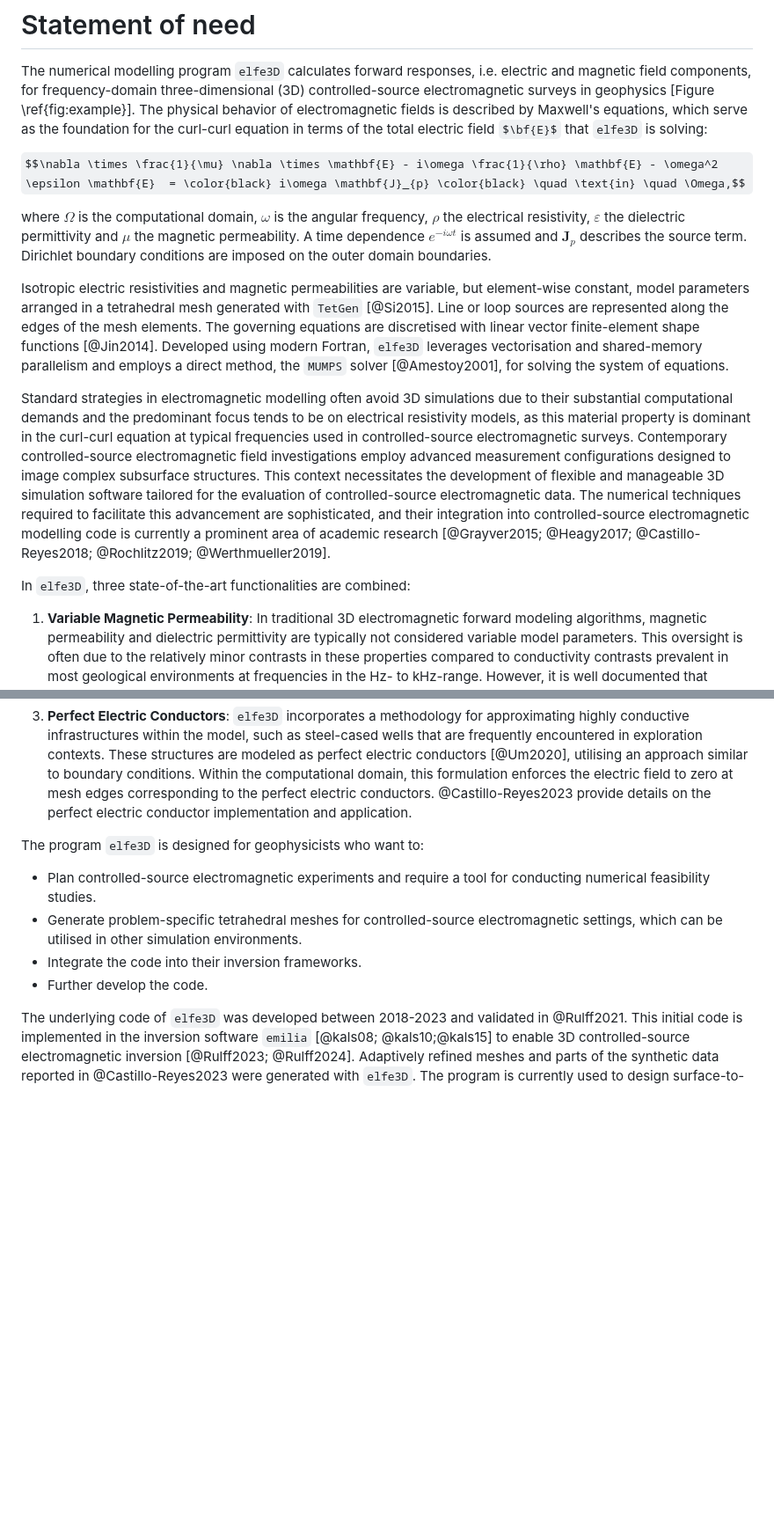
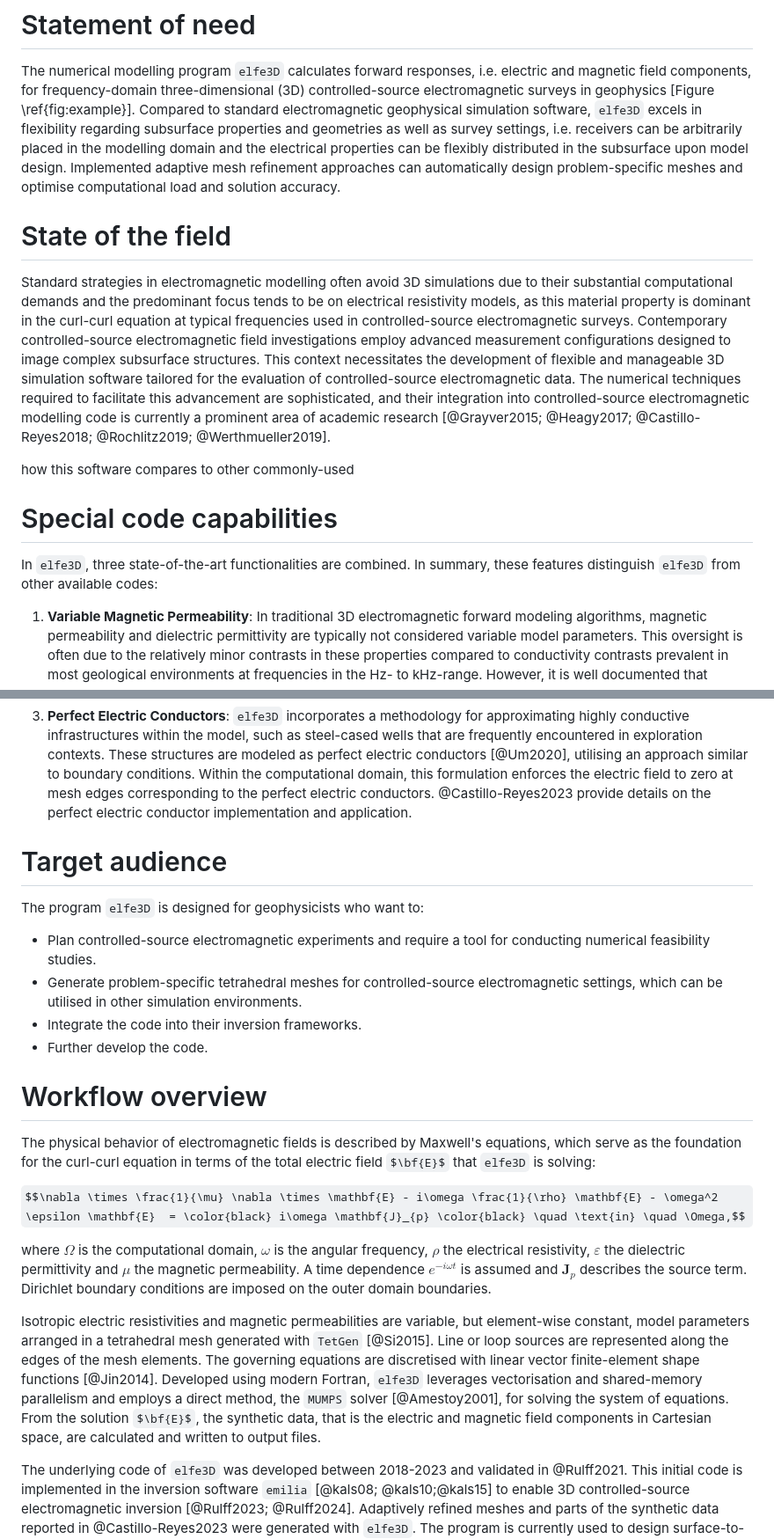
Before and after one commit to emsig/elfe3D, a Markdown page: paper.md, 2 parts joined by grey strips. Shown at 88% size. Drawn GitHub-style; some formulas as TeX source; blank space fills up the shorter version.

```diff
--- a/paper.md
+++ b/paper.md
@@ -29,17 +29,17 @@ The controlled-source electromagnetic method is a geophysical technique that det
 # Statement of need
 
 The numerical modelling program `elfe3D` calculates forward responses, i.e. electric and magnetic field components, for frequency-domain three-dimensional (3D) controlled-source electromagnetic surveys in geophysics [Figure \ref{fig:example}].
-The physical behavior of electromagnetic fields is described by Maxwell's equations, which serve as the foundation for the curl-curl equation in terms of the total electric field $\bf{E}$ that `elfe3D` is solving:
+Compared to standard electromagnetic geophysical simulation software, `elfe3D` excels in flexibility regarding subsurface properties and geometries as well as survey settings, i.e. receivers can be arbitrarily placed in the modelling domain and the electrical properties can be flexibly distributed in the subsurface upon model design. Implemented adaptive mesh refinement approaches can automatically design problem-specific meshes and optimise computational load and solution accuracy.
 
-$$\nabla \times \frac{1}{\mu} \nabla \times \mathbf{E} - i\omega \frac{1}{\rho} \mathbf{E} - \omega^2 \epsilon \mathbf{E}  = \color{black} i\omega \mathbf{J}_{p} \color{black} \quad \text{in} \quad \Omega,$$
-
-where $\Omega$ is the computational domain, $\omega$ is the angular frequency, $\rho$ the electrical resistivity, $\varepsilon$ the dielectric permittivity and $\mu$ the magnetic permeability. A time dependence $e^{-i\omega t}$ is assumed and $\textbf{J}_{p}$ describes the source term.  Dirichlet boundary conditions are imposed on the outer domain boundaries.
-
-Isotropic electric resistivities and magnetic permeabilities are variable, but element-wise constant, model parameters arranged in a tetrahedral mesh generated with `TetGen` [@Si2015]. Line or loop sources are represented along the edges of the mesh elements. The governing equations are discretised with linear vector finite-element shape functions [@Jin2014]. Developed using modern Fortran, `elfe3D` leverages vectorisation and shared-memory parallelism and employs a direct method, the `MUMPS` solver [@Amestoy2001], for solving the system of equations.
+# State of the field
 
 Standard strategies in electromagnetic modelling often avoid 3D simulations due to their substantial computational demands and the predominant focus tends to be on electrical resistivity models, as this material property is dominant in the curl-curl equation at typical frequencies used in controlled-source electromagnetic surveys. Contemporary controlled-source electromagnetic field investigations employ advanced measurement configurations designed to image complex subsurface structures. This context necessitates the development of flexible and manageable 3D simulation software tailored for the evaluation of controlled-source electromagnetic data. The numerical techniques required to facilitate this advancement are sophisticated, and their integration into controlled-source electromagnetic modelling code is currently a prominent area of academic research [@Grayver2015; @Heagy2017; @Castillo-Reyes2018; @Rochlitz2019; @Werthmueller2019].
 
-In `elfe3D`, three state-of-the-art functionalities are combined:
+how this software compares to other commonly-used
+
+# Special code capabilities
+
+In `elfe3D`, three state-of-the-art functionalities are combined. In summary, these features distinguish `elfe3D` from other available codes:
 
 1. **Variable Magnetic Permeability**: In traditional 3D electromagnetic forward modeling algorithms, magnetic permeability and dielectric permittivity are typically not considered variable model parameters. This oversight is often due to the relatively minor contrasts in these properties compared to conductivity contrasts prevalent in most geological environments at frequencies in the Hz- to kHz-range. However, it is well documented that mineralised zones and metallic infrastructure [@Heagy2023] may exhibit pronounced contrasts in magnetic permeability relative to their host rocks. Dielectric permittivities influence only high-frequency data in very resistive environments [@kals08]. Consequently, in `elfe3D`, magnetic permeability is treated as a variable model parameter, in conjunction with electrical resistivity. @Rulff2021 present a numerical test example with magnetic anomalies.
 
@@ -47,6 +47,7 @@ In `elfe3D`, three state-of-the-art functionalities are combined:
 
 3. **Perfect Electric Conductors**: `elfe3D` incorporates a methodology for approximating highly conductive infrastructures within the model, such as steel-cased wells that are frequently encountered in exploration contexts. These structures are modeled as perfect electric conductors [@Um2020], utilising an approach similar to boundary conditions. Within the computational domain, this formulation enforces the electric field to zero at mesh edges corresponding to the perfect electric conductors. @Castillo-Reyes2023 provide details on the perfect electric conductor implementation and application.
 
+# Target audience
 
 The program `elfe3D` is designed for geophysicists who want to:
 
@@ -54,6 +55,15 @@ The program `elfe3D` is designed for geophysicists who want to:
 - Generate problem-specific tetrahedral meshes for controlled-source electromagnetic settings, which can be utilised in other simulation environments.
 - Integrate the code into their inversion frameworks.
 - Further develop the code.
+
+# Workflow overview
+The physical behavior of electromagnetic fields is described by Maxwell's equations, which serve as the foundation for the curl-curl equation in terms of the total electric field $\bf{E}$ that `elfe3D` is solving:
+
+$$\nabla \times \frac{1}{\mu} \nabla \times \mathbf{E} - i\omega \frac{1}{\rho} \mathbf{E} - \omega^2 \epsilon \mathbf{E}  = \color{black} i\omega \mathbf{J}_{p} \color{black} \quad \text{in} \quad \Omega,$$
+
+where $\Omega$ is the computational domain, $\omega$ is the angular frequency, $\rho$ the electrical resistivity, $\varepsilon$ the dielectric permittivity and $\mu$ the magnetic permeability. A time dependence $e^{-i\omega t}$ is assumed and $\textbf{J}_{p}$ describes the source term.  Dirichlet boundary conditions are imposed on the outer domain boundaries.
+
+Isotropic electric resistivities and magnetic permeabilities are variable, but element-wise constant, model parameters arranged in a tetrahedral mesh generated with `TetGen` [@Si2015]. Line or loop sources are represented along the edges of the mesh elements. The governing equations are discretised with linear vector finite-element shape functions [@Jin2014]. Developed using modern Fortran, `elfe3D` leverages vectorisation and shared-memory parallelism and employs a direct method, the `MUMPS` solver [@Amestoy2001], for solving the system of equations. From the solution $\bf{E}$, the synthetic data, that is the electric and magnetic field components in Cartesian space, are calculated and written to output files.
 
 The underlying code of `elfe3D` was developed between 2018-2023 and validated in @Rulff2021. This initial code is implemented in the inversion software `emilia` [@kals08; @kals10;@kals15] to enable 3D controlled-source electromagnetic inversion [@Rulff2023; @Rulff2024].
 Adaptively refined meshes and parts of the synthetic data reported in @Castillo-Reyes2023 were generated with `elfe3D`.
```
Also changed, not shown: other parts of paper.md (+4 -0 lines).
